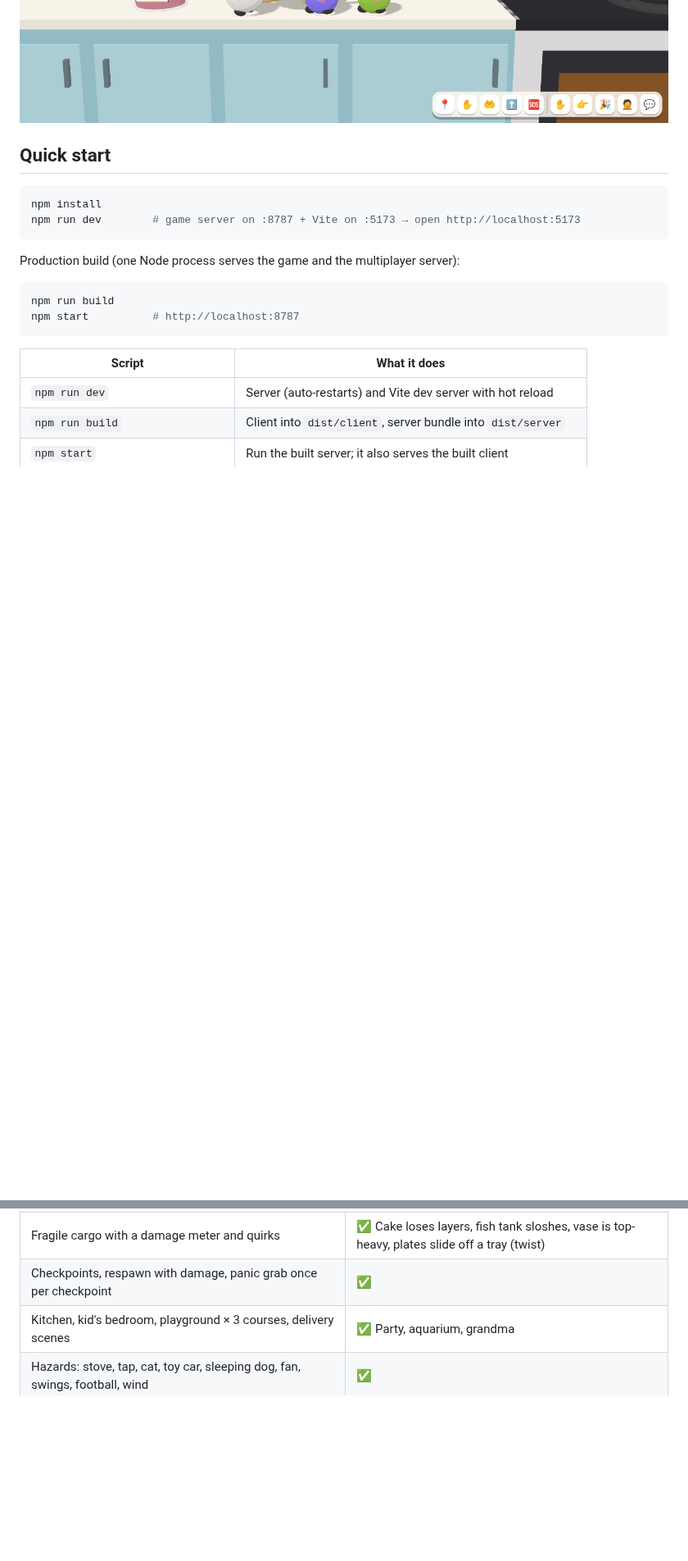
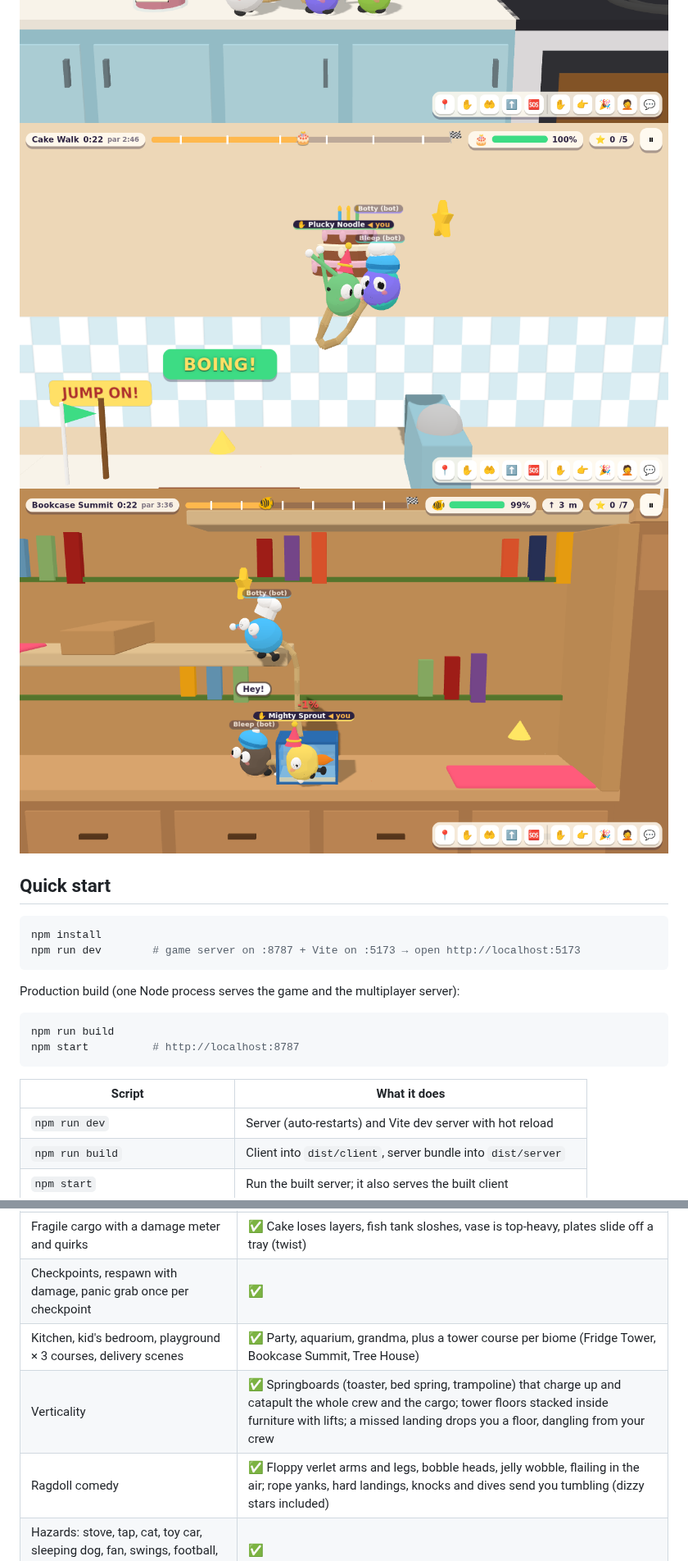
Before and after one commit to JP-Alchemy/carry-crew, a Markdown page: README.md, 2 parts joined by grey strips. Shown at 82% size. GitHub-like rendering; pictures changed too: docs/launch.png (added), docs/tower.png (added); blank space fills up the shorter version.

```diff
--- a/README.md
+++ b/README.md
@@ -8,6 +8,8 @@ This repository is the playable prototype from the game design document. It has
 
 ![title screen](docs/menu.png)
 ![carrying the cake](docs/gameplay.png)
+![springboard: the whole crew goes flying](docs/launch.png)
+![bookcase tower](docs/tower.png)
 
 ## Quick start
 
@@ -64,7 +66,9 @@ Two holders lift the cargo properly; one alone can only drag it. Bumps and drops
 | Elastic rope that wraps around objects and can be climbed | ✅ Jointed segments with a hard length limit; climb with up/down while holding |
 | Fragile cargo with a damage meter and quirks | ✅ Cake loses layers, fish tank sloshes, vase is top-heavy, plates slide off a tray (twist) |
 | Checkpoints, respawn with damage, panic grab once per checkpoint | ✅ |
-| Kitchen, kid's bedroom, playground × 3 courses, delivery scenes | ✅ Party, aquarium, grandma |
+| Kitchen, kid's bedroom, playground × 3 courses, delivery scenes | ✅ Party, aquarium, grandma, plus a tower course per biome (Fridge Tower, Bookcase Summit, Tree House) |
+| Verticality | ✅ Springboards (toaster, bed spring, trampoline) that charge up and catapult the whole crew and the cargo; tower floors stacked inside furniture with lifts; a missed landing drops you a floor, dangling from your crew |
+| Ragdoll comedy | ✅ Floppy verlet arms and legs, bobble heads, jelly wobble, flailing in the air; rope yanks, hard landings, knocks and dives send you tumbling (dizzy stars included) |
 | Hazards: stove, tap, cat, toy car, sleeping dog, fan, swings, football, wind | ✅ |
 | Daily and weekly courses with twists (low gravity, heavy cargo, short/long rope, plates, extra fragile) | ✅ Seeded per day/week, same for everyone |
 | Hidden collectibles | ✅ Gold stars on each piece, some off the main path |
```
Also changed, not shown: other parts of README.md (+3 -2 lines), 16 other files.
